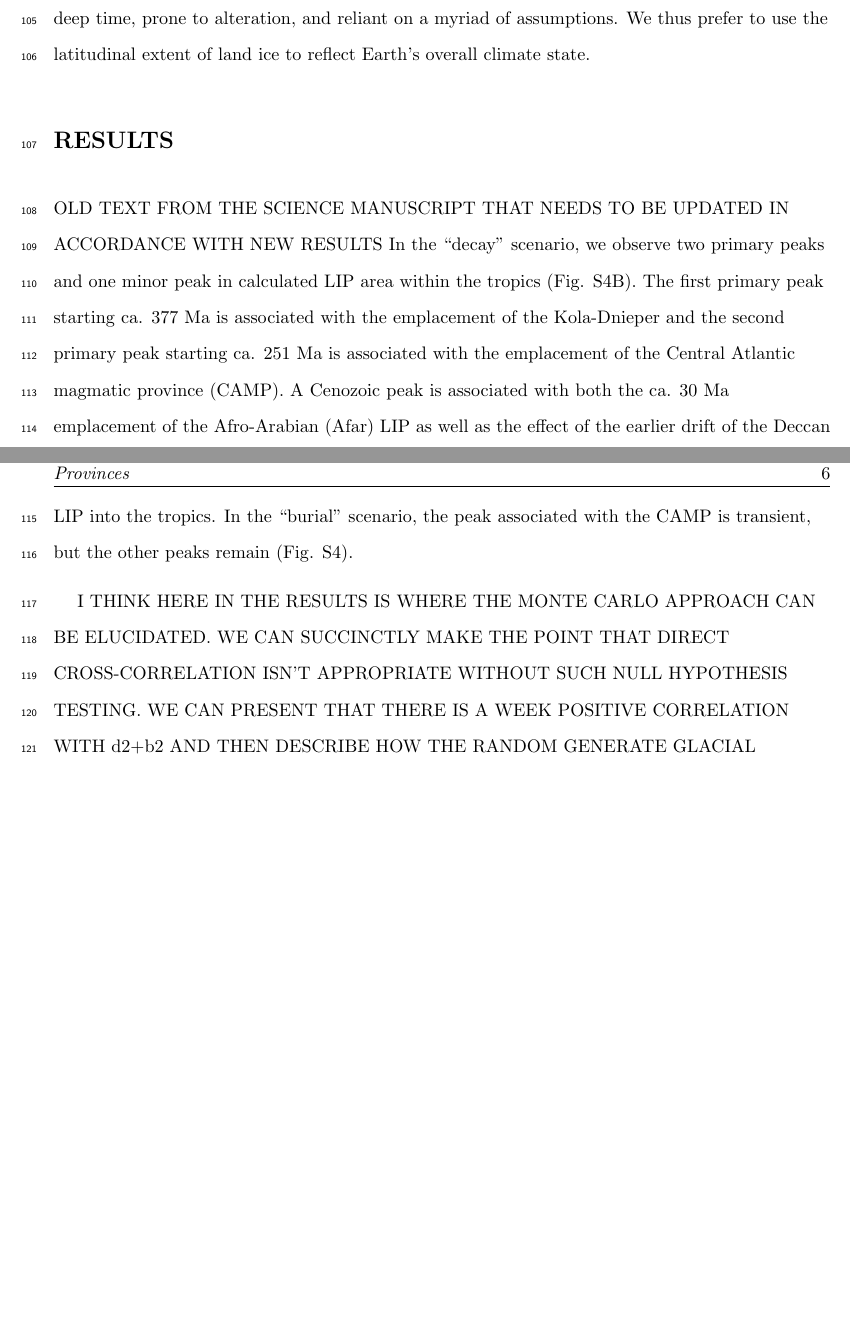
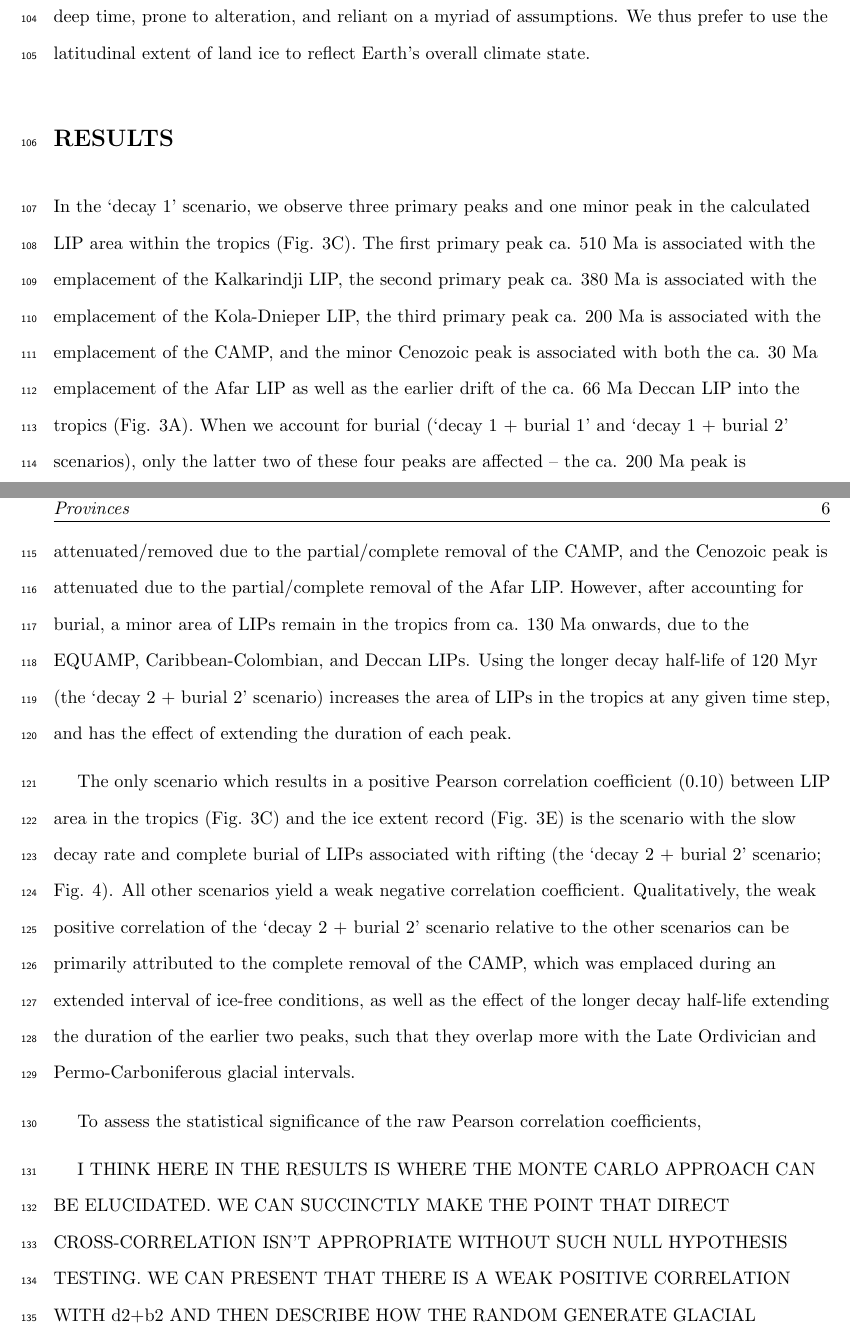
Before and after one commit to Swanson-Hysell-Group/2020_large_igneous_provinces, a LaTeX document (Manuscript/Manuscript.tex): two parts of pages 5 and 6 of 13 before the commit and two parts of pages 5 and 6 of 14 after it, joined at a grey line, cut so that both start at the same text, the shorter picture padded with empty space. Compiled offline with pdfLaTeX; a missing bibliography style is replaced by a similar one.

Commit message:
Updates from ShareLaTeX

```diff
--- a/Manuscript/Manuscript.tex
+++ b/Manuscript/Manuscript.tex
@@ -106,10 +106,15 @@ Another approach would be to compare LIP area records to proxy compilations of p
 
 \section*{RESULTS}
 
-OLD TEXT FROM THE SCIENCE MANUSCRIPT THAT NEEDS TO BE UPDATED IN ACCORDANCE WITH NEW RESULTS
-In the “decay” scenario, we observe two primary peaks and one minor peak in calculated LIP area within the tropics (Fig. S4B). The first primary peak starting ca. 377 Ma is associated with the emplacement of the Kola-Dnieper and the second primary peak starting ca. 251 Ma is associated with the emplacement of the Central Atlantic magmatic province (CAMP). A Cenozoic peak is associated with both the ca. 30 Ma emplacement of the Afro-Arabian (Afar) LIP as well as the effect of the earlier drift of the Deccan LIP into the tropics. In the “burial” scenario, the peak associated with the CAMP is transient, but the other peaks remain (Fig. S4).
+In the `decay 1' scenario, we observe three primary peaks and one minor peak in the calculated LIP area within the tropics (Fig. \ref{fig:LIP_area}C). The first primary peak ca. 510~Ma is associated with the emplacement of the Kalkarindji LIP, the second primary peak ca. 380~Ma is associated with the emplacement of the Kola-Dnieper LIP, the third primary peak ca. 200~Ma is associated with the emplacement of the CAMP, and the minor Cenozoic peak is associated with both the ca. 30~Ma emplacement of the Afar LIP as well as the earlier drift of the ca. 66~Ma Deccan LIP into the tropics (Fig. \ref{fig:LIP_area}A). When we account for burial (`decay 1 + burial 1' and `decay 1 + burial 2' scenarios), only the latter two of these four peaks are affected -- the ca. 200~Ma peak is attenuated/removed due to the partial/complete removal of the CAMP, and the Cenozoic peak is attenuated due to the partial/complete removal of the Afar LIP. However, after accounting for burial, a minor area of LIPs remain in the tropics from ca. 130~Ma onwards, due to the EQUAMP, Caribbean-Colombian, and Deccan LIPs. Using the longer decay half-life of 120~Myr (the `decay 2 + burial 2' scenario) increases the area of LIPs in the tropics at any given time step, and has the effect of extending the duration of each peak.
 
-I THINK HERE IN THE RESULTS IS WHERE THE MONTE CARLO APPROACH CAN BE ELUCIDATED. WE CAN SUCCINCTLY MAKE THE POINT THAT DIRECT CROSS-CORRELATION ISN'T APPROPRIATE WITHOUT SUCH NULL HYPOTHESIS TESTING. WE CAN PRESENT THAT THERE IS A WEEK POSITIVE CORRELATION WITH d2+b2 AND THEN DESCRIBE HOW THE RANDOM GENERATE GLACIAL INTERVAL APPROACH SHOWS THAT IT IS NOT SIGNIFICANT. THIS TEXT FROM THE FIG 4 CAPTION IS A START:
+The only scenario which results in a positive Pearson correlation coefficient (0.10) between LIP area in the tropics (Fig. \ref{fig:LIP_area}C) and the ice extent record (Fig. \ref{fig:LIP_area}E) is the scenario with the slow decay rate and complete burial of LIPs associated with rifting (the `decay 2 + burial 2' scenario; Fig. \ref{fig:LIP_correlation}). All other scenarios yield a weak negative correlation coefficient. Qualitatively, the weak positive correlation of the `decay 2 + burial 2' scenario relative to the other scenarios can be primarily attributed to the complete removal of the CAMP, which was emplaced during an extended interval of ice-free conditions, as well as the effect of the longer decay half-life extending the duration of the earlier two peaks, such that they overlap more with the Late Ordivician and Permo-Carboniferous glacial intervals.
+
+To assess the statistical significance of the raw Pearson correlation coefficients,
+
+
+
+I THINK HERE IN THE RESULTS IS WHERE THE MONTE CARLO APPROACH CAN BE ELUCIDATED. WE CAN SUCCINCTLY MAKE THE POINT THAT DIRECT CROSS-CORRELATION ISN'T APPROPRIATE WITHOUT SUCH NULL HYPOTHESIS TESTING. WE CAN PRESENT THAT THERE IS A WEAK POSITIVE CORRELATION WITH d2+b2 AND THEN DESCRIBE HOW THE RANDOM GENERATE GLACIAL INTERVAL APPROACH SHOWS THAT IT IS NOT SIGNIFICANT. THIS TEXT FROM THE FIG 4 CAPTION IS A START:
 \textit{The only scenario for which there is a positive correlation coefficient related to ice extent and LIP area is that of a relatively slow decay rate (d2) and complete burial of LIPs associated with rifting (b2). This positive correlation is weak (\textit{r}=0.10) and is not significant as randomly timed glacial intervals correlate better than the record 28$\%$ of the time. With an associated p-value of 0.28, the null hypothesis that glacial intervals not related to LIP area in the tropics cannot be rejected.}
 
 \section*{DISCUSSION}
```
Also changed, not shown: Manuscript/Manuscript.tex (6 more changed lines).
